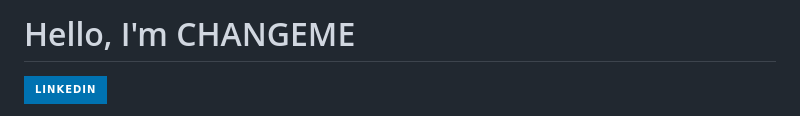
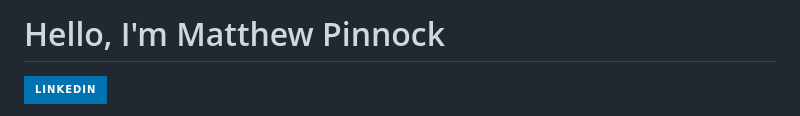
Before and after one commit to MatthewPinnock/MatthewPinnock, a Markdown page: README.md, the part around the change. Rendered like a GitHub page; badges without logos.

```diff
--- a/README.md
+++ b/README.md
@@ -1,4 +1,4 @@
-# Hello, I'm CHANGEME
+# Hello, I'm Matthew Pinnock
 <a href="https://www.linkedin.com/in/matthew-pinnock"><img src="https://img.shields.io/badge/-LinkedIn-0072b1?&style=for-the-badge&logo=linkedin&logoColor=white" /></a>
 
 Hi! I’m Matthew Pinnock, an aspiring IT professional with a passion for cybersecurity, programming, and problem-solving.
```
